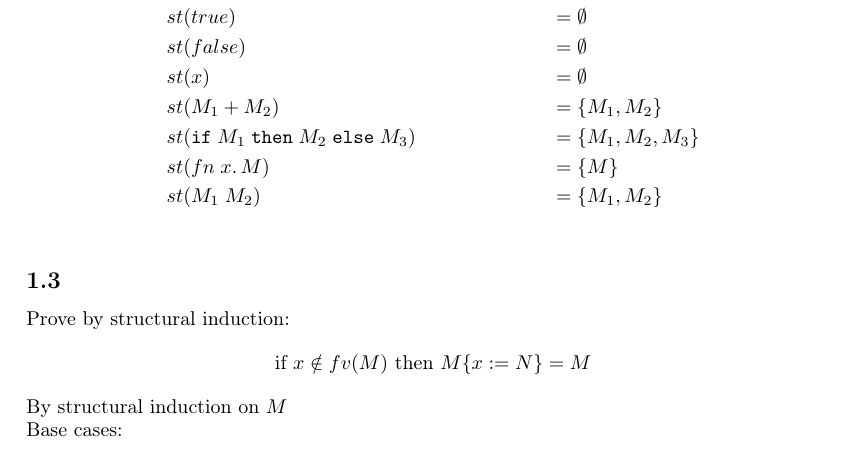
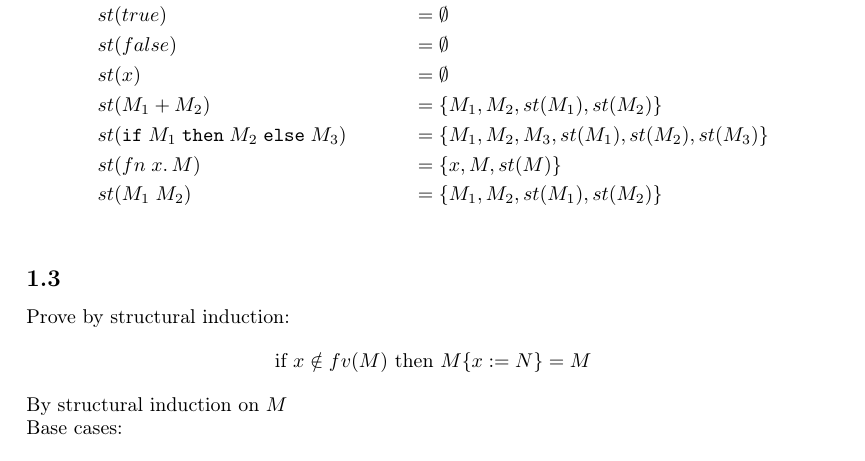
Before and after one commit to danielcontro/ATPL, a LaTeX document (main.tex, which reads src/exercises/syntax/03.tex): part of page 3 of 10, cut so that both start at the same text. Compiled offline with pdfLaTeX.

Commit message:
Fix to exercise 3

```diff
--- a/src/exercises/syntax/03.tex
+++ b/src/exercises/syntax/03.tex
@@ -3,12 +3,12 @@
 Give a formal definition of the notion of \emph{subterms} of a term $M$ of the language $\mathcal{L}$.\\\\
 Let $st$ be a function over the terms $M$ of the language $\mathcal{L}$ defined as follows:
 \begin{align*}
-	 & st(n)                  & =\; & \emptyset           \\
-	 & st(true)               & =\; & \emptyset           \\
-	 & st(false)              & =\; & \emptyset           \\
-	 & st(x)                  & =\; & \emptyset           \\
-	 & st(\SUM{M_1}{M_2})     & =\; & \{ M_1, M_2 \}      \\
-	 & st(\IF{M_1}{M_2}{M_3}) & =\; & \{ M_1, M_2, M_3 \} \\
-	 & st(\FN{x}{M})          & =\; & \{ M \}             \\
-	 & st(\APP{M_1}{M_2})     & =\; & \{ M_1, M_2 \}      \\
+	 & st(n)                  & =\; & \emptyset                                      \\
+	 & st(true)               & =\; & \emptyset                                      \\
+	 & st(false)              & =\; & \emptyset                                      \\
+	 & st(x)                  & =\; & \emptyset                                      \\
+	 & st(\SUM{M_1}{M_2})     & =\; & \{ M_1, M_2, st(M_1), st(M_2) \}               \\
+	 & st(\IF{M_1}{M_2}{M_3}) & =\; & \{ M_1, M_2, M_3, st(M_1), st(M_2), st(M_3) \} \\
+	 & st(\FN{x}{M})          & =\; & \{ x, M, st(M) \}                              \\
+	 & st(\APP{M_1}{M_2})     & =\; & \{ M_1, M_2, st(M_1), st(M_2) \}               \\
 \end{align*}
```
